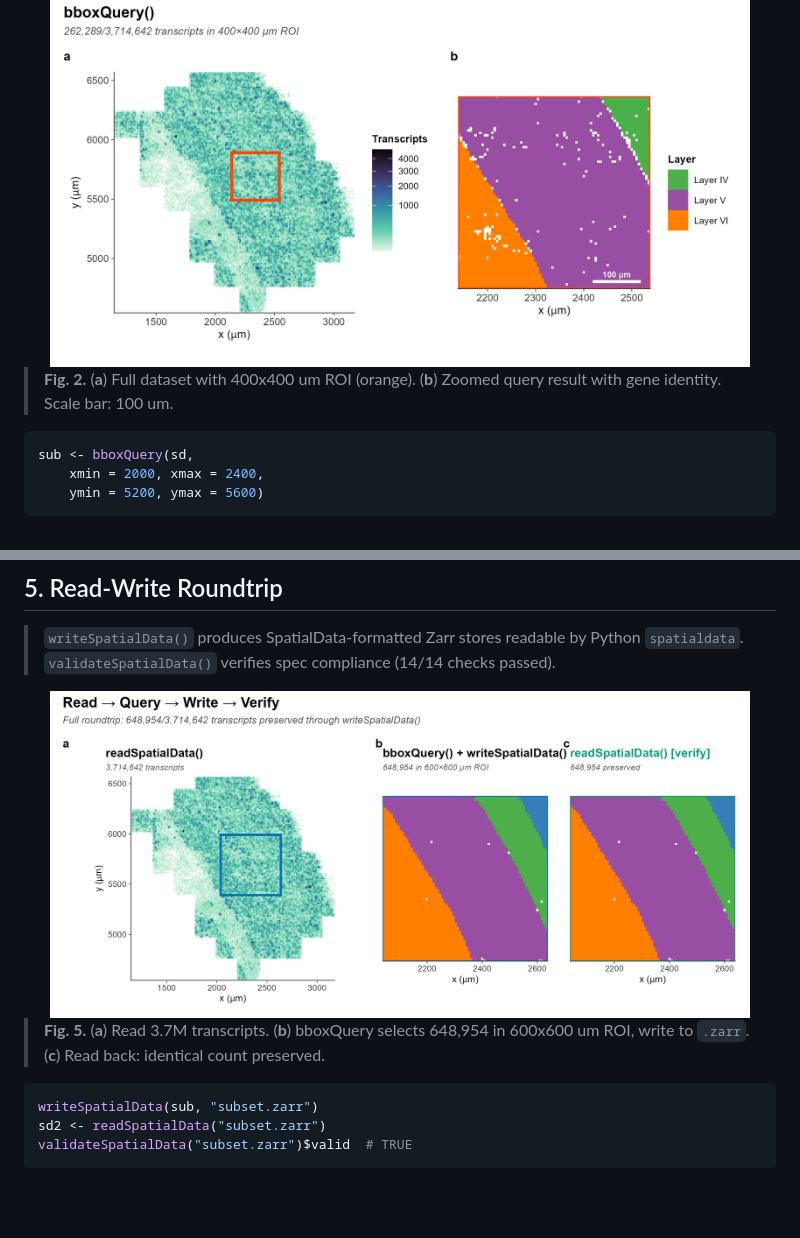
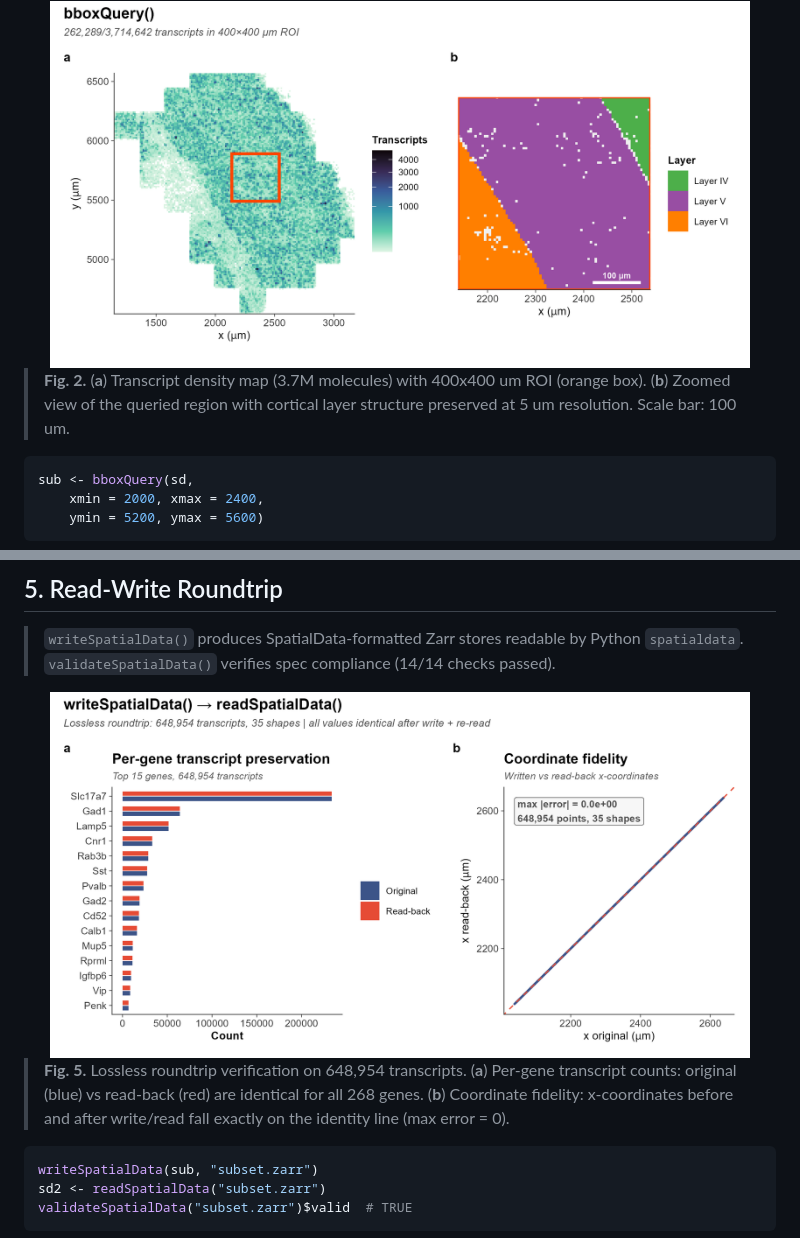
Before and after one commit to CuiweiG/SpatialDataR, a Markdown page: README.md, 2 parts joined by grey strips. GitHub-like rendering; pictures changed too: man/figures/fig2_spatial_query.png, man/figures/fig5_roundtrip.png; blank space fills up the shorter version.

Commit message:
Fig2 grey fill Fig5 quantitative verification update captions

````diff
--- a/README.md
+++ b/README.md
@@ -83,8 +83,10 @@ sd
     width="700" alt="Bounding box spatial query"/>
 </div>
 
-> **Fig. 2.** (**a**) Full dataset with 400x400 um ROI (orange).
-> (**b**) Zoomed query result with gene identity. Scale bar: 100 um.
+> **Fig. 2.** (**a**) Transcript density map (3.7M molecules) with
+> 400x400 um ROI (orange box). (**b**) Zoomed view of the queried
+> region with cortical layer structure preserved at 5 um resolution.
+> Scale bar: 100 um.
 
 ```r
 sub <- bboxQuery(sd,
@@ -154,9 +156,11 @@ inv <- invertTransform(ct)
     width="700" alt="Read-write roundtrip"/>
 </div>
 
-> **Fig. 5.** (**a**) Read 3.7M transcripts. (**b**) bboxQuery selects
-> 648,954 in 600x600 um ROI, write to `.zarr`. (**c**) Read back:
-> identical count preserved.
+> **Fig. 5.** Lossless roundtrip verification on 648,954 transcripts.
+> (**a**) Per-gene transcript counts: original (blue) vs read-back
+> (red) are identical for all 268 genes.
+> (**b**) Coordinate fidelity: x-coordinates before and after
+> write/read fall exactly on the identity line (max error = 0).
 
 ```r
 writeSpatialData(sub, "subset.zarr")
````
Also changed, not shown: 1 other file.
